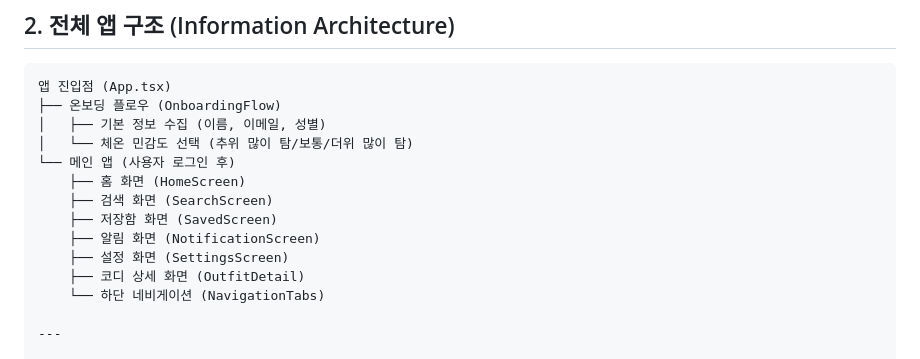
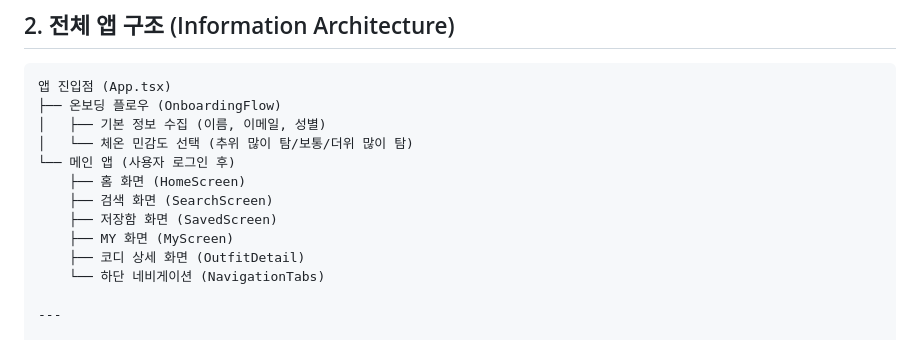
Before and after one commit to MJUOOTD/ootd_project, a Markdown page: docs/UIUX명세서.md, the part around the change. GitHub-like rendering.

Commit message:
Update UIUX명세서.md
하단 MY 화면 추가, 알림, 설정 삭제

```diff
--- a/docs/UIUX명세서.md
+++ b/docs/UIUX명세서.md
@@ -16,8 +16,7 @@
     ├── 홈 화면 (HomeScreen)
     ├── 검색 화면 (SearchScreen)
     ├── 저장함 화면 (SavedScreen)
-    ├── 알림 화면 (NotificationScreen)
-    ├── 설정 화면 (SettingsScreen)
+    ├── MY 화면 (MyScreen)
     ├── 코디 상세 화면 (OutfitDetail)
     └── 하단 네비게이션 (NavigationTabs)
 
```
